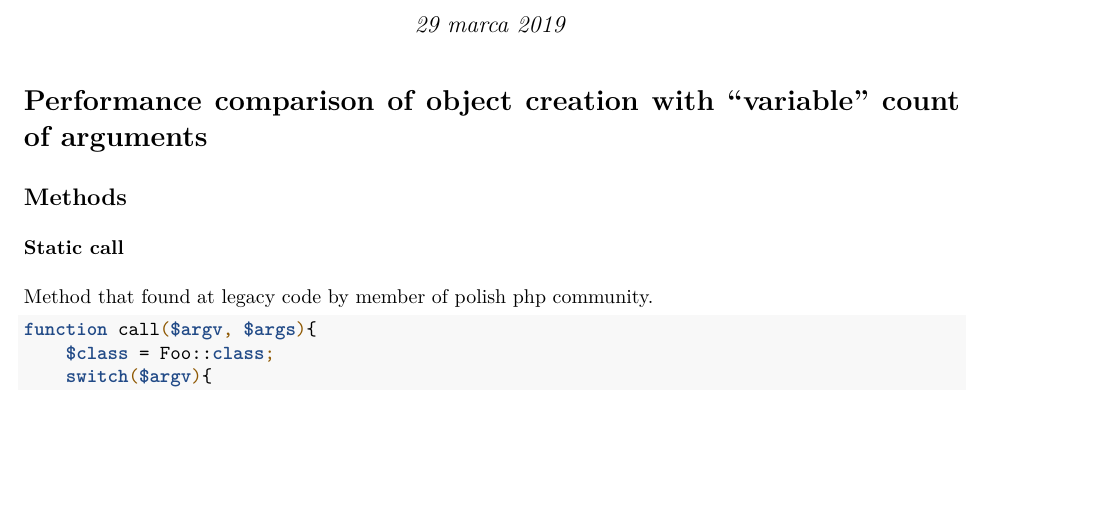
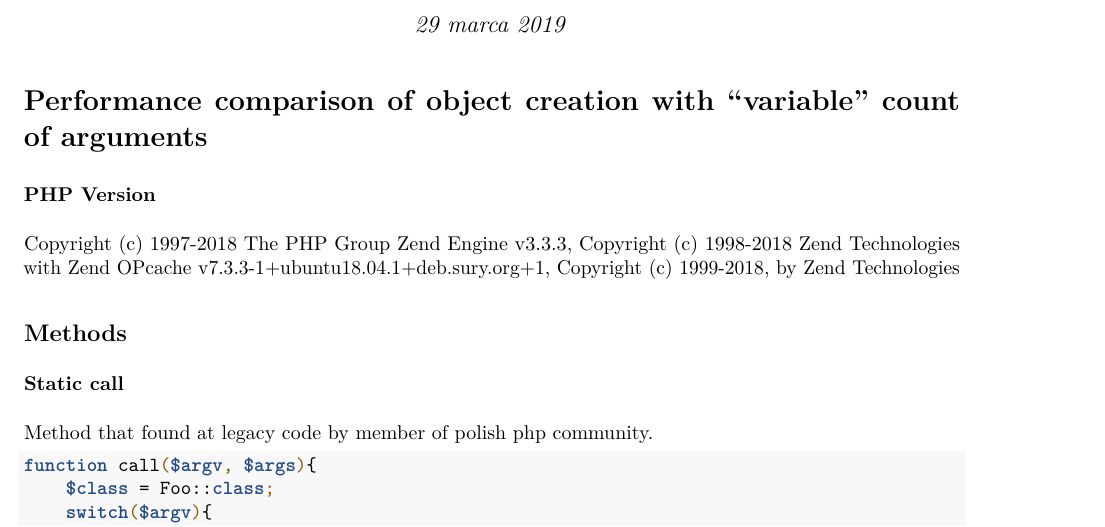
Before and after one commit to writ3it/PHPTricksAndTips, an R Markdown document (examples/benchmark/example_01/report.rmd): part of page 1 of 3, cut so that both start at the same text, the shorter picture padded with empty space. The pictures show the output file examples/benchmark/example_01/report.pdf that the author committed with the source.

Commit message:
added php version

````diff
--- a/examples/benchmark/example_01/report.rmd
+++ b/examples/benchmark/example_01/report.rmd
@@ -12,6 +12,11 @@ library(reshape2)
 ```
 
 # Performance comparison of object creation with "variable" count of arguments
+### PHP Version
+Copyright (c) 1997-2018 The PHP Group
+Zend Engine v3.3.3, Copyright (c) 1998-2018 Zend Technologies
+    with Zend OPcache v7.3.3-1+ubuntu18.04.1+deb.sury.org+1, Copyright (c) 1999-2018, by Zend Technologies
+
 ## Methods
 ### Static call
 Method that found at legacy code by member of polish php community.
````
Also changed, not shown: examples/benchmark/example_01/report.pdf.
